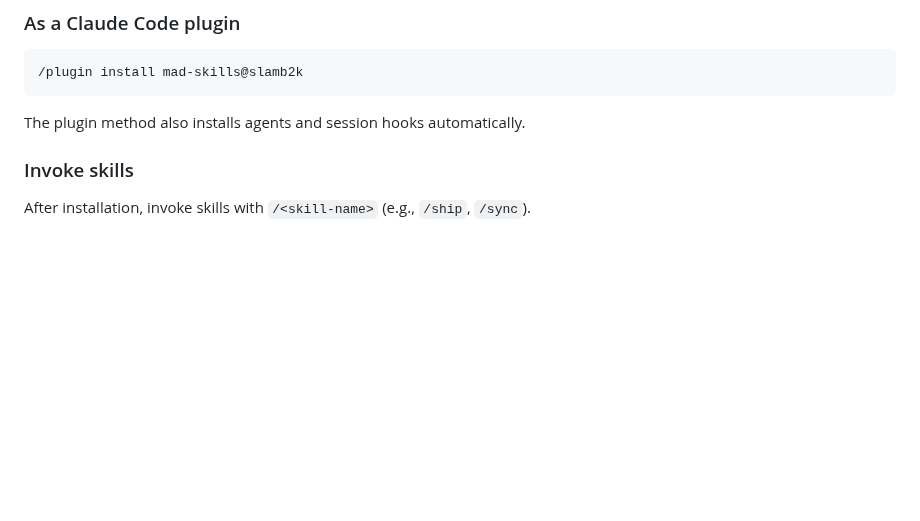
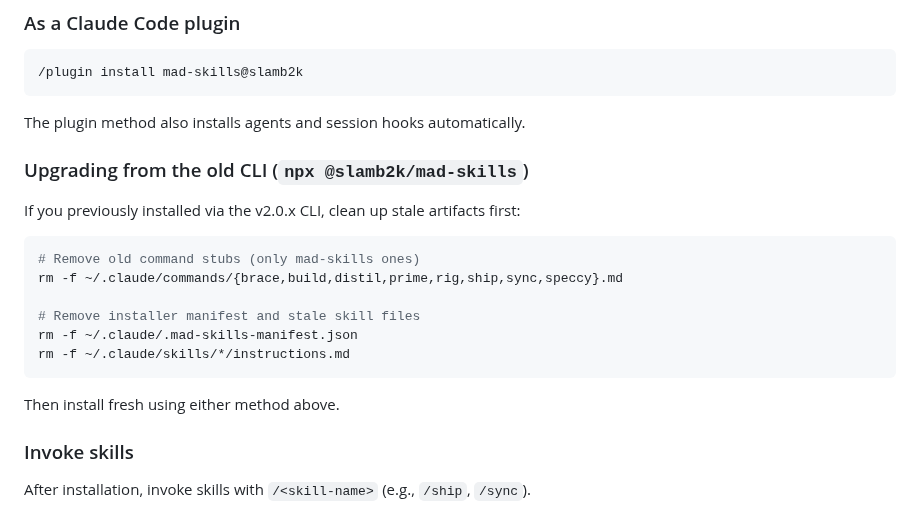
Before and after one commit to slamb2k/mad-skills, a Markdown page: README.md, the part around the change. GitHub-like rendering; blank space fills up the shorter version.

Commit message:
docs(readme): add upgrade instructions from old CLI install

````diff
--- a/README.md
+++ b/README.md
@@ -34,6 +34,21 @@ npx skills add slamb2k/mad-skills -g            # Global install
 ```
 
 The plugin method also installs agents and session hooks automatically.
+
+### Upgrading from the old CLI (`npx @slamb2k/mad-skills`)
+
+If you previously installed via the v2.0.x CLI, clean up stale artifacts first:
+
+```bash
+# Remove old command stubs (only mad-skills ones)
+rm -f ~/.claude/commands/{brace,build,distil,prime,rig,ship,sync,speccy}.md
+
+# Remove installer manifest and stale skill files
+rm -f ~/.claude/.mad-skills-manifest.json
+rm -f ~/.claude/skills/*/instructions.md
+```
+
+Then install fresh using either method above.
 
 ### Invoke skills
 
````
